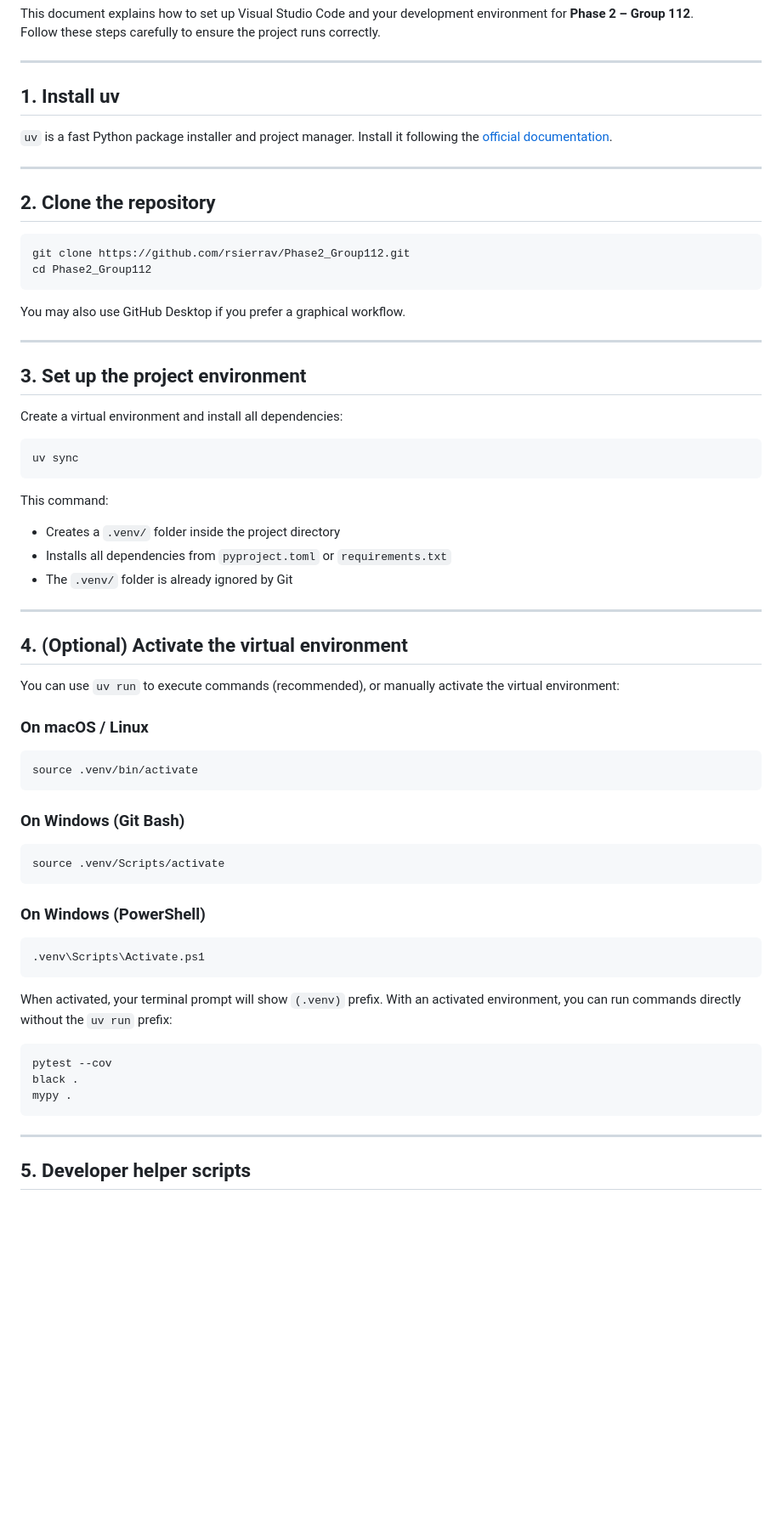
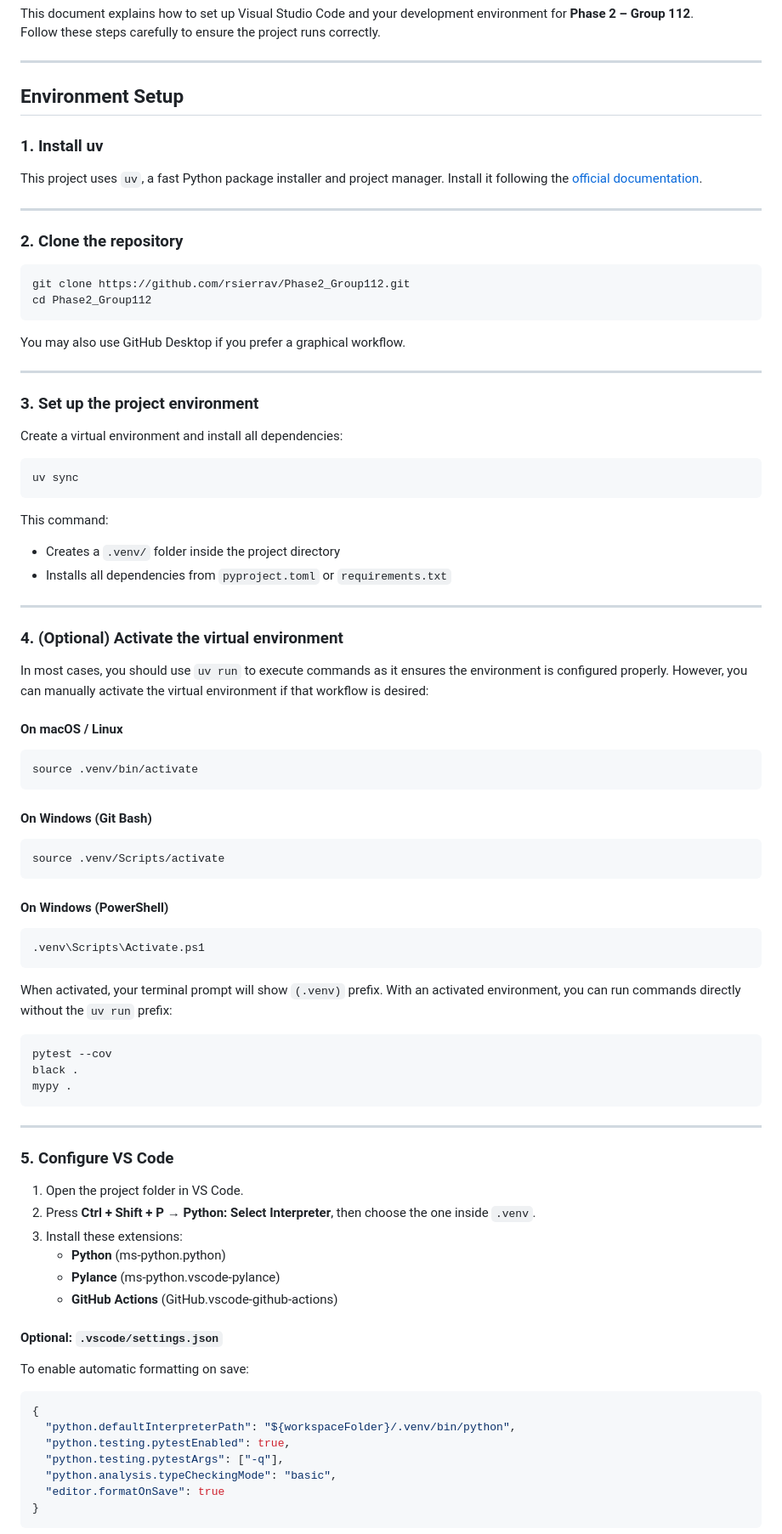
Before and after one commit to rsierrav/Phase2_Group112, a Markdown page: docs/SETUP.md, the part around one of its changes. Shown at 85% size. GitHub-like rendering; blank space fills up the shorter version.

Commit message:
Reorganize setup.md

````diff
--- a/docs/SETUP.md
+++ b/docs/SETUP.md
@@ -5,13 +5,15 @@ Follow these steps carefully to ensure the project runs correctly.
 
 ---
 
-## 1. Install uv
+## Environment Setup
 
-`uv` is a fast Python package installer and project manager. Install it following the [official documentation](https://docs.astral.sh/uv/getting-started/installation/).
+### 1. Install uv
+
+This project uses `uv`, a fast Python package installer and project manager. Install it following the [official documentation](https://docs.astral.sh/uv/getting-started/installation/).
 
 ---
 
-## 2. Clone the repository
+### 2. Clone the repository
 
 ```bash
 git clone https://github.com/rsierrav/Phase2_Group112.git
@@ -22,7 +24,7 @@ You may also use GitHub Desktop if you prefer a graphical workflow.
 
 ---
 
-## 3. Set up the project environment
+### 3. Set up the project environment
 
 Create a virtual environment and install all dependencies:
 
@@ -33,27 +35,26 @@ uv sync
 This command:
 - Creates a `.venv/` folder inside the project directory
 - Installs all dependencies from `pyproject.toml` or `requirements.txt`
-- The `.venv/` folder is already ignored by Git
 
 ---
 
-## 4. (Optional) Activate the virtual environment
+### 4. (Optional) Activate the virtual environment
 
-You can use `uv run` to execute commands (recommended), or manually activate the virtual environment:
+In most cases, you should use `uv run` to execute commands as it ensures the environment is configured properly. However, you can manually activate the virtual environment if that workflow is desired:
 
-### On macOS / Linux
+#### On macOS / Linux
 
 ```bash
 source .venv/bin/activate
 ```
 
-### On Windows (Git Bash)
+#### On Windows (Git Bash)
 
 ```bash
 source .venv/Scripts/activate
 ```
 
-### On Windows (PowerShell)
+#### On Windows (PowerShell)
 
 ```powershell
 .venv\Scripts\Activate.ps1
@@ -69,4 +70,26 @@ mypy .
 
 ---
 
-## 5. Developer helper scripts
+### 5. Configure VS Code
+
+1. Open the project folder in VS Code.
+2. Press **Ctrl + Shift + P → Python: Select Interpreter**, then choose the one inside `.venv`.
+3. Install these extensions:
+   - **Python** (ms-python.python)
+   - **Pylance** (ms-python.vscode-pylance)
+   - **GitHub Actions** (GitHub.vscode-github-actions)
+
+#### Optional: `.vscode/settings.json`
+
+To enable automatic formatting on save:
+
+```json
+{
+  "python.defaultInterpreterPath": "${workspaceFolder}/.venv/bin/python",
+  "python.testing.pytestEnabled": true,
+  "python.testing.pytestArgs": ["-q"],
+  "python.analysis.typeCheckingMode": "basic",
+  "editor.formatOnSave": true
+}
+```
+
````
Also changed, not shown: other parts of docs/SETUP.md (+26 -62 lines).
